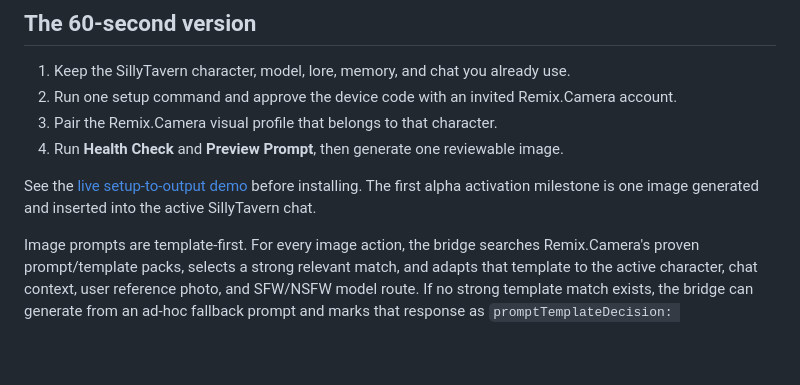
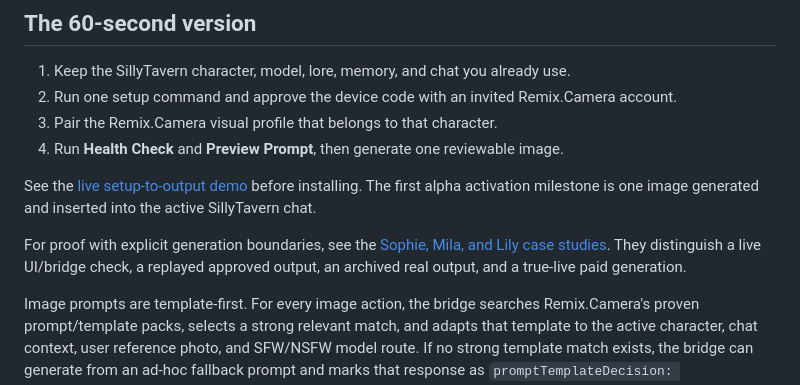
Before and after one commit to remixcamera/remix-camera-sillytavern-companion-images, a Markdown page: README.md, the part around the change. Rendered like a GitHub page; blank space fills up the shorter version.

Commit message:
Add Sophie Mila and Lily case studies

```diff
--- a/README.md
+++ b/README.md
@@ -11,7 +11,9 @@ This package connects a SillyTavern character to the Remix.Camera AI Companion I
 3. Pair the Remix.Camera visual profile that belongs to that character.
 4. Run **Health Check** and **Preview Prompt**, then generate one reviewable image.
 
-See the [live setup-to-output demo](https://remix.camera/ai-girlfriend-image-generation) before installing. The first alpha activation milestone is one image generated and inserted into the active SillyTavern chat.
+See the [live setup-to-output demo](https://remix.camera/ai-girlfriend-image-generation?utm_source=github&utm_medium=repository&utm_campaign=sillytavern_alpha&utm_content=readme_demo) before installing. The first alpha activation milestone is one image generated and inserted into the active SillyTavern chat.
+
+For proof with explicit generation boundaries, see the [Sophie, Mila, and Lily case studies](demos/sillytavern/case-studies/README.md). They distinguish a live UI/bridge check, a replayed approved output, an archived real output, and a true-live paid generation.
 
 Image prompts are template-first. For every image action, the bridge searches Remix.Camera's proven prompt/template packs, selects a strong relevant match, and adapts that template to the active character, chat context, user reference photo, and SFW/NSFW model route. If no strong template match exists, the bridge can generate from an ad-hoc fallback prompt and marks that response as `promptTemplateDecision: "ad_hoc_fallback"` so the output can be reviewed before it becomes part of the future prompt library.
 
```
